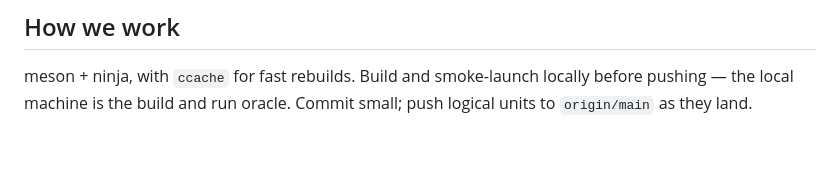
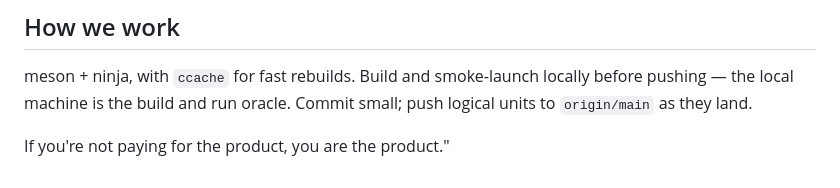
Before and after one commit to FoxNick/nordstjernen, a Markdown page: NORDSTJERNEN.md, the part around the change. GitHub-like rendering; blank space fills up the shorter version.

```diff
--- a/NORDSTJERNEN.md
+++ b/NORDSTJERNEN.md
@@ -89,3 +89,7 @@ selection.
 meson + ninja, with `ccache` for fast rebuilds. Build and smoke-launch
 locally before pushing — the local machine is the build and run oracle.
 Commit small; push logical units to `origin/main` as they land.
+
+
+
+If you're not paying for the product, you are the product."
```
